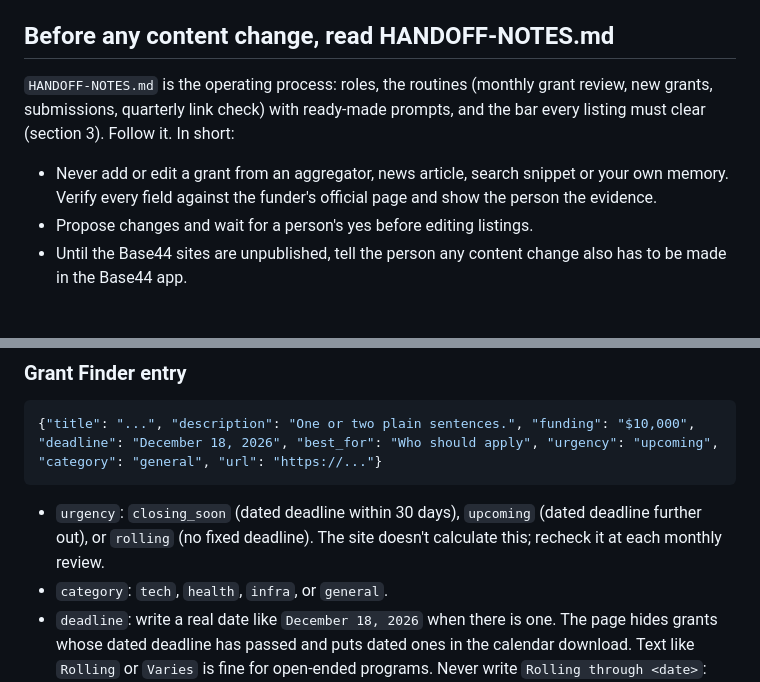
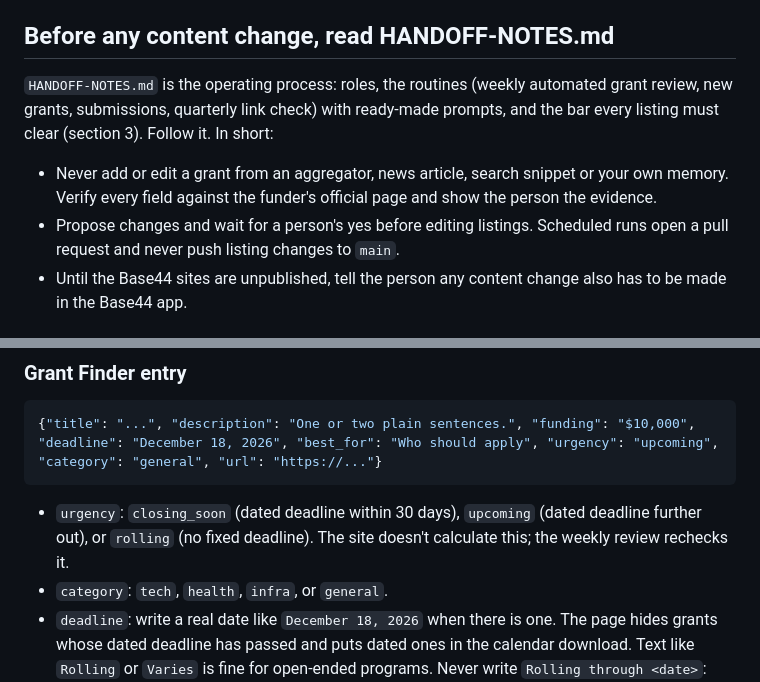
Before and after one commit to mmasten49/startup-resource-hub, a Markdown page: CLAUDE.md, 2 parts joined by grey strips. Rendered like a GitHub page.

````diff
--- a/CLAUDE.md
+++ b/CLAUDE.md
@@ -11,10 +11,10 @@ The repo root `index.html` is just a landing page linking to both.
 
 ## Before any content change, read HANDOFF-NOTES.md
 
-`HANDOFF-NOTES.md` is the operating process: roles, the routines (monthly grant review, new grants, submissions, quarterly link check) with ready-made prompts, and the bar every listing must clear (section 3). Follow it. In short:
+`HANDOFF-NOTES.md` is the operating process: roles, the routines (weekly automated grant review, new grants, submissions, quarterly link check) with ready-made prompts, and the bar every listing must clear (section 3). Follow it. In short:
 
 - Never add or edit a grant from an aggregator, news article, search snippet or your own memory. Verify every field against the funder's official page and show the person the evidence.
-- Propose changes and wait for a person's yes before editing listings.
+- Propose changes and wait for a person's yes before editing listings. Scheduled runs open a pull request and never push listing changes to `main`.
 - Until the Base44 sites are unpublished, tell the person any content change also has to be made in the Base44 app.
 
 ## Most common job: add, edit, or remove a listing
@@ -36,7 +36,7 @@ Almost every request will be "add this resource", "remove that grant", "fix this
 {"title": "...", "description": "One or two plain sentences.", "funding": "$10,000", "deadline": "December 18, 2026", "best_for": "Who should apply", "urgency": "upcoming", "category": "general", "url": "https://..."}
 ```
 
-- `urgency`: `closing_soon` (dated deadline within 30 days), `upcoming` (dated deadline further out), or `rolling` (no fixed deadline). The site doesn't calculate this; recheck it at each monthly review.
+- `urgency`: `closing_soon` (dated deadline within 30 days), `upcoming` (dated deadline further out), or `rolling` (no fixed deadline). The site doesn't calculate this; the weekly review rechecks it.
 - `category`: `tech`, `health`, `infra`, or `general`.
 - `deadline`: write a real date like `December 18, 2026` when there is one. The page hides grants whose dated deadline has passed and puts dated ones in the calendar download. Text like `Rolling` or `Varies` is fine for open-ended programs. Never write `Rolling through <date>`: anything containing "Rolling" is treated as open-ended and never hides itself, so write the end date instead.
 - After reviewing or updating the list, set `last_reviewed` at the top of `grants.json` to today's date (`YYYY-MM-DD`). The page shows it as "List reviewed <date>". Don't change it unless the list was actually checked.
````
Also changed, not shown: HANDOFF-NOTES.md (+41 -13 lines).
